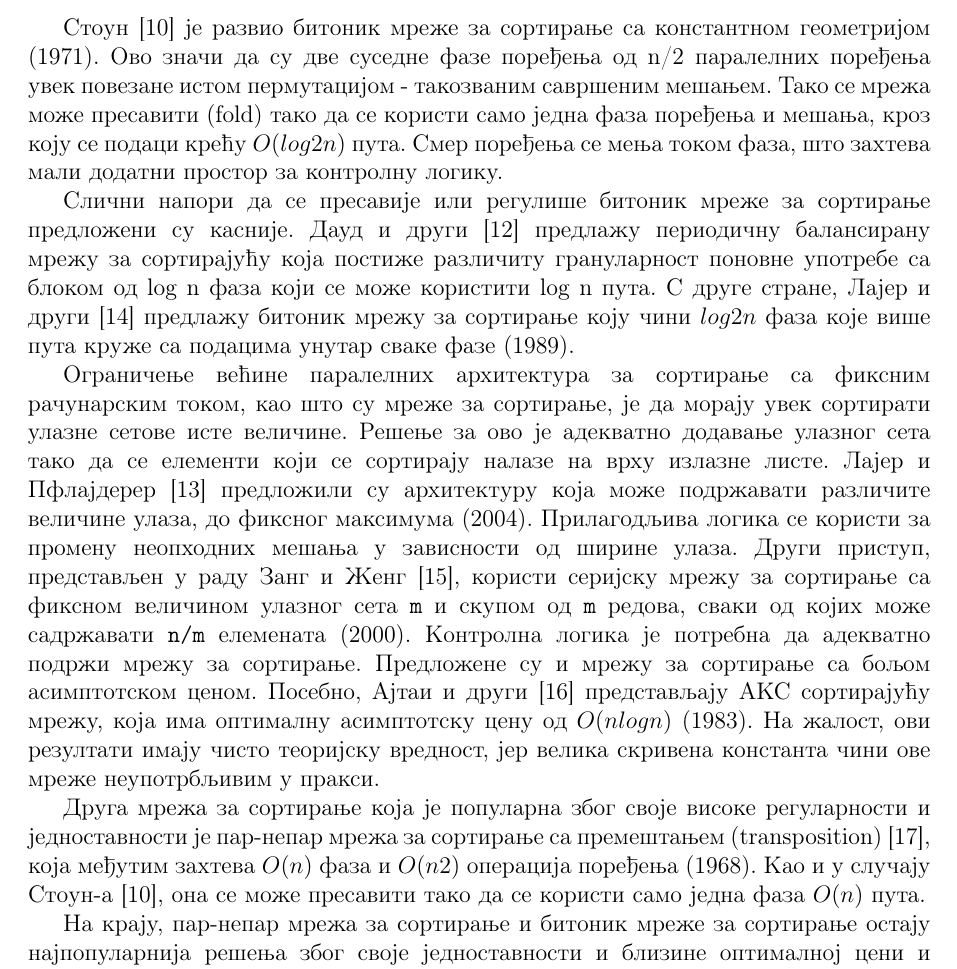
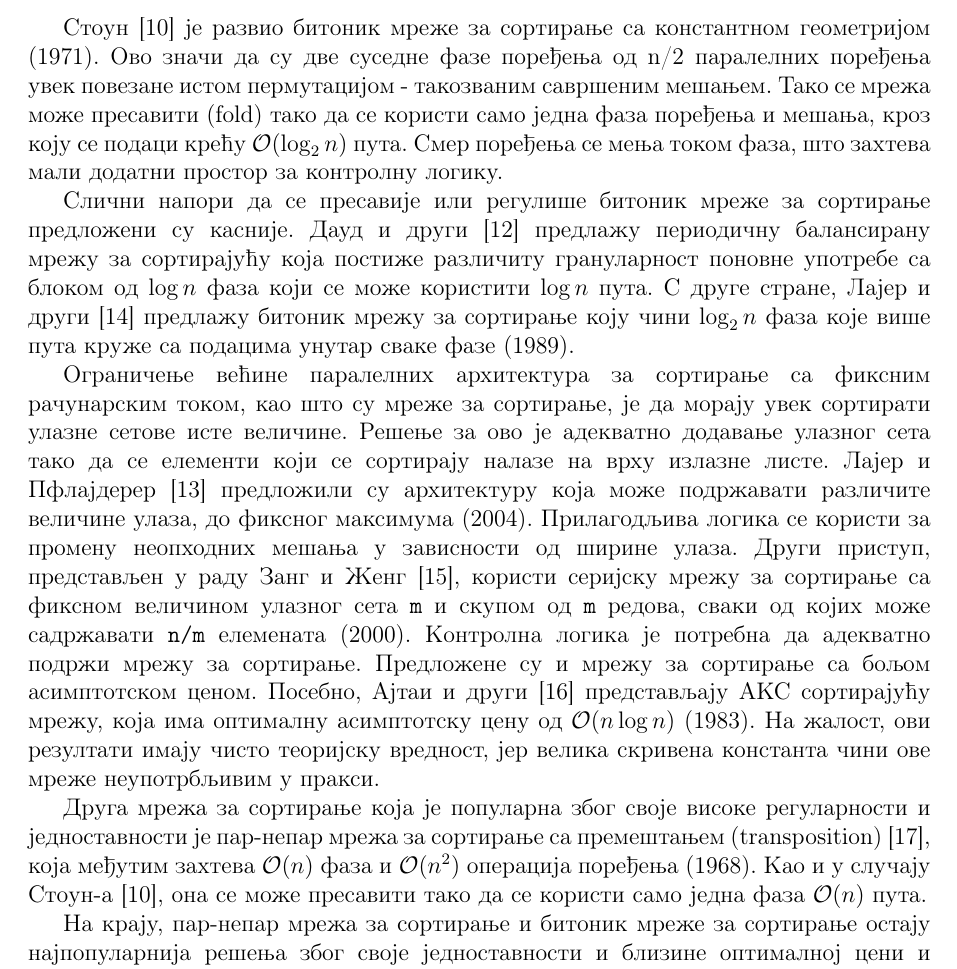
Before and after one commit to aleksavelickovic5762015/BitonicSorterRecursive, a LaTeX document (Latex_AleksaVelickovic_BitonicSorterRecursive/AleksaVelickovic_BitonicSorterRecursive.tex): part of page 17 of 43, cut so that both start at the same text. Compiled offline with pdfLaTeX.

Commit message:
readme updated, minor changes in tex and pdf

```diff
--- a/Latex_AleksaVelickovic_BitonicSorterRecursive/AleksaVelickovic_BitonicSorterRecursive.tex
+++ b/Latex_AleksaVelickovic_BitonicSorterRecursive/AleksaVelickovic_BitonicSorterRecursive.tex
@@ -527,14 +527,14 @@ io.out_cat := Cat(2.U, 1.U)
 Коришћењем плавих и зелених правоугаоника се може направити цела мрежа. Излаз из сваког зеленог и плавог правоугаоника је сортиран низ, па ће излаз сваког пара суседних низова бити битоник, зато што је горњи плави, а доњи зелени. Свака колона плавих и зелених правоугаоника узима $N$ сортираних низова и спаја их у паровове тако да се добије $N/2$ битоник низова, који се потом сортирају унутар правоугаоника те колоне да се добије $N/2$ низова. Овај процес почиње од сортиране листе која садржи један елемент и наставља се кроз све колоне док се у последњој колони не споје у једну сортирану листу. Пошто је последњи ниво плави, коначна листа ће имати највећи елемент на дну. \cite{wiki_bitonic}.
 
 \subsection{Други сортери}
-Стоун \cite{stone} је развио битоник мреже за сортирање са константном геометријом (1971). Ово значи да су две суседне фазе поређења од n/2 паралелних поређења увек повезане истом пермутацијом - такозваним савршеним мешањем. Тако се мрежа може пресавити (fold) тако да се користи само једна фаза поређења и мешања, кроз коју се подаци крећу $O(log2 n)$ пута. Смер поређења се мења током фаза, што захтева мали додатни простор за контролну логику.
+Стоун \cite{stone} је развио битоник мреже за сортирање са константном геометријом (1971). Ово значи да су две суседне фазе поређења од n/2 паралелних поређења увек повезане истом пермутацијом - такозваним савршеним мешањем. Тако се мрежа може пресавити (fold) тако да се користи само једна фаза поређења и мешања, кроз коју се подаци крећу $\mathcal{O}(\log_{2} n)$ пута. Смер поређења се мења током фаза, што захтева мали додатни простор за контролну логику.
 
-Слични напори да се пресавије или регулише битоник мреже за сортирање предложени су касније. Дауд и други \cite{dowd} предлажу периодичну балансирану мрежу за сортирајућу која постиже различиту грануларност поновне употребе са блоком од log n фаза који се може користити log n пута. С друге стране, Лајер и други \cite{layer07} предлажу битоник мрежу за сортирање коју чини $log2 n$ фаза које више пута круже са подацима унутар сваке фазе (1989).
+Слични напори да се пресавије или регулише битоник мреже за сортирање предложени су касније. Дауд и други \cite{dowd} предлажу периодичну балансирану мрежу за сортирајућу која постиже различиту грануларност поновне употребе са блоком од $\log n$ фаза који се може користити $\log n$ пута. С друге стране, Лајер и други \cite{layer07} предлажу битоник мрежу за сортирање коју чини $\log_{2} n$ фаза које више пута круже са подацима унутар сваке фазе (1989).
 
 Ограничење већине паралелних архитектура за сортирање са фиксним рачунарским током, као што су мреже за сортирање, је да морају увек сортирати улазне сетове исте величине. Решење за ово је адекватно додавање улазног сета тако да се елементи који се сортирају налазе на врху излазне листе. Лајер и Пфлајдерер \cite{layer04} предложили су архитектуру која може подржавати различите величине улаза, до фиксног максимума (2004). Прилагодљива логика се користи за промену неопходних мешања у зависности од ширине улаза. Други приступ, представљен у раду Занг и Женг \cite{zang}, користи серијску мрежу за сортирање са фиксном величином улазног сета \verb+m+ и скупом од \verb+m+ редова, сваки од којих може садржавати \verb+n/m+ елемената (2000). Контролнa логикa је потребна да адекватно подржи мрежу за сортирање.
-Предложене су и мрежу за сортирање са бољом асимптотском ценом. Посебно, Ајтаи и други \cite{aitan} представљају АКС сортирајућу мрежу, која има оптималну асимптотску цену од $O(nlog n)$ (1983). На жалост, ови резултати имају чисто теоријску вредност, јер велика скривена константа чини ове мреже неупотрбљивим у пракси.
+Предложене су и мрежу за сортирање са бољом асимптотском ценом. Посебно, Ајтаи и други \cite{aitan} представљају АКС сортирајућу мрежу, која има оптималну асимптотску цену од $\mathcal{O}(n\log n)$ (1983). На жалост, ови резултати имају чисто теоријску вредност, јер велика скривена константа чини ове мреже неупотрбљивим у пракси.
 
-Друга мрежа за сортирање која је популарна због своје високе регуларности и једноставности је пар-непар мрежа за сортирање са премештањем (transposition) \cite{knuth}, која међутим захтева $O(n)$ фаза и $O(n2)$ операција поређења (1968). Као и у случају Стоун-а \cite{stone}, она се може пресавити тако да се користи само једна фаза $O(n)$ пута.
+Друга мрежа за сортирање која је популарна због своје високе регуларности и једноставности је пар-непар мрежа за сортирање са премештањем (transposition) \cite{knuth}, која међутим захтева $\mathcal{O}(n)$ фаза и $\mathcal{O}(n^2)$ операција поређења (1968). Као и у случају Стоун-а \cite{stone}, она се може пресавити тако да се користи само једна фаза $\mathcal{O}(n)$ пута.
 
 На крају, пар-непар мрежа за сортирање и битоник мреже за сортирање остају најпопуларнија решења због своје једноставности и близине оптималној цени и перформансама.
 
```
Also changed, not shown: AleksaVelickovic_BitonicSorterRecursive.pdf, README.md.
